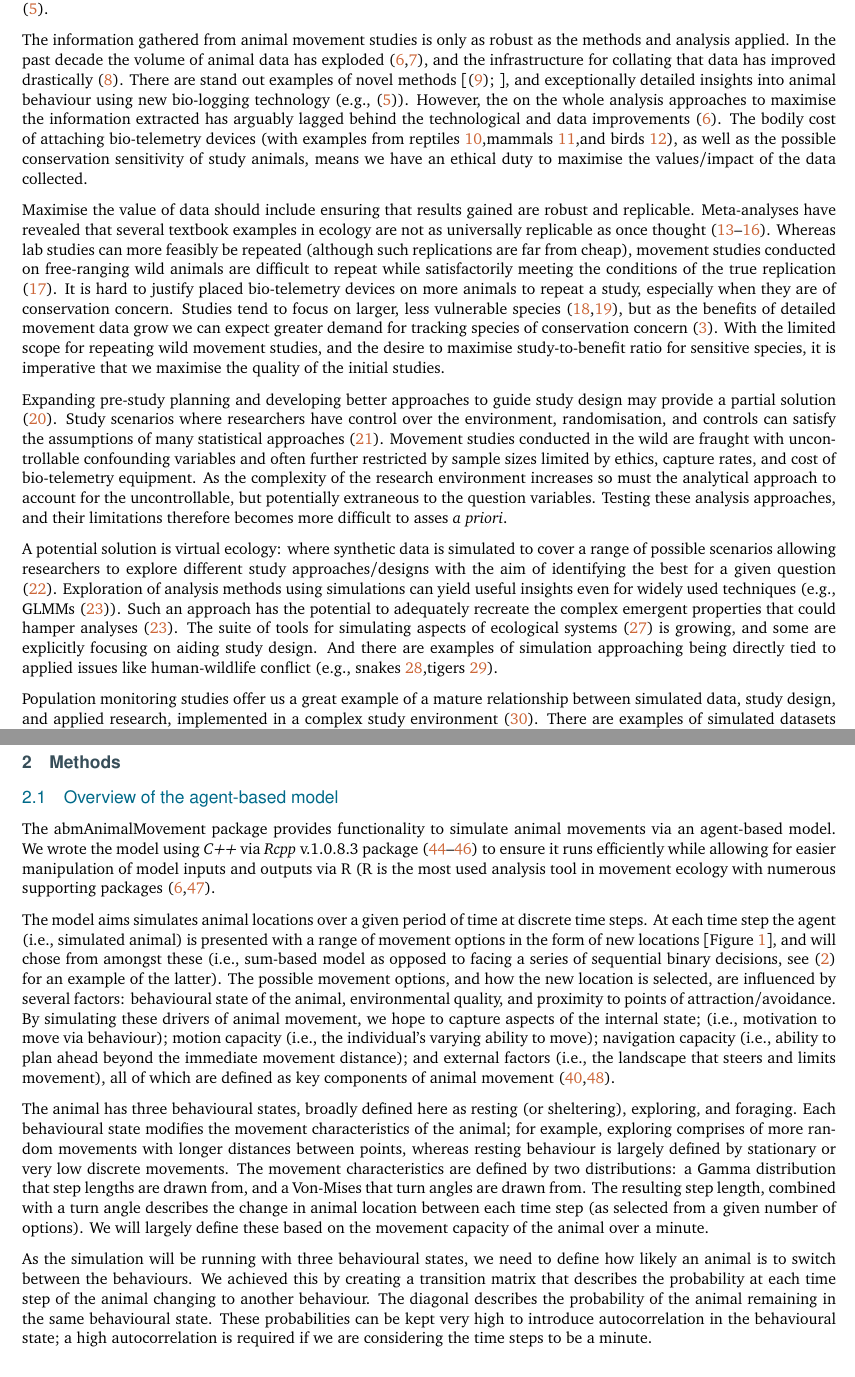
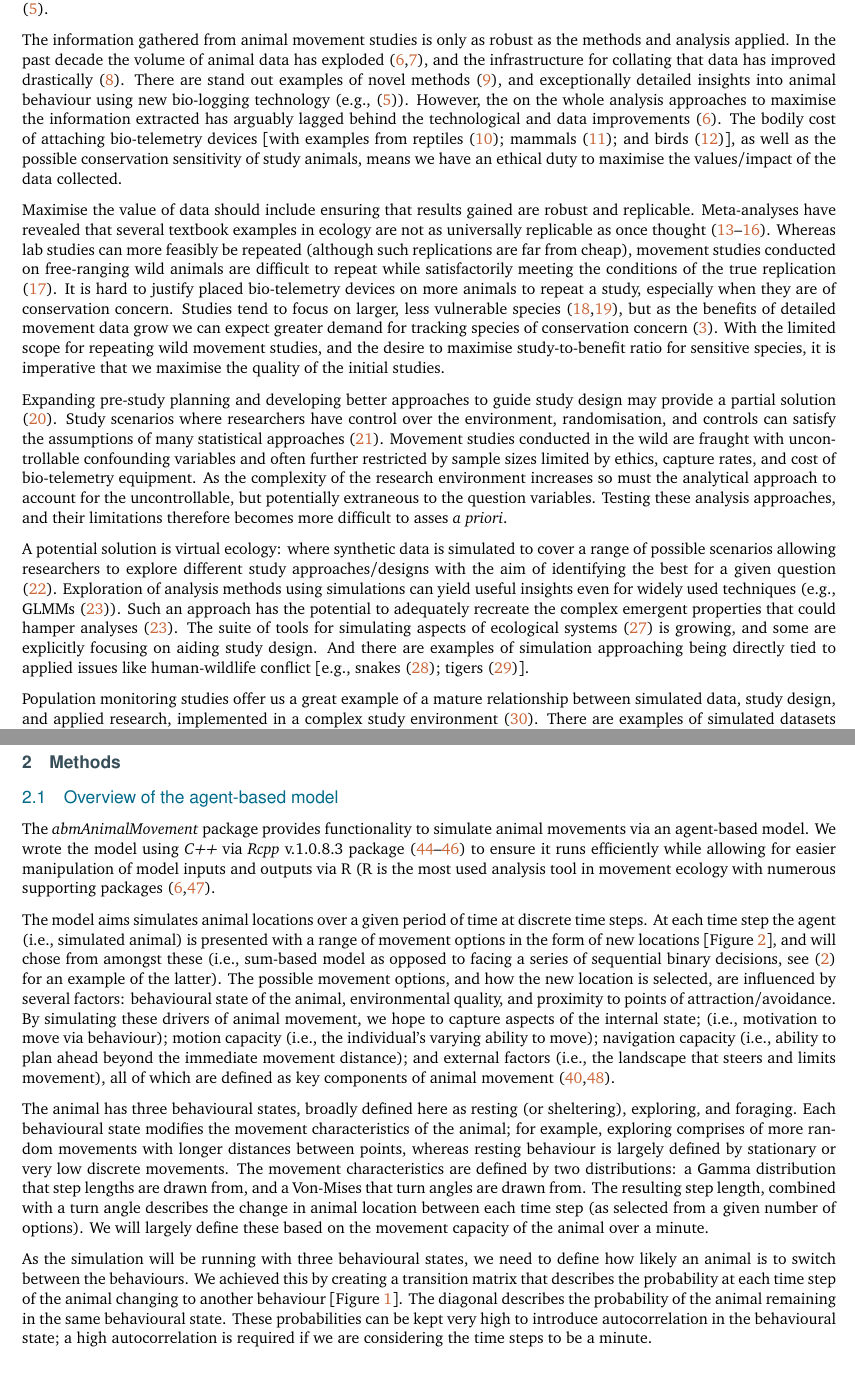
Before and after one commit to BenMMarshall/abmAnimalMovement, a LaTeX paper (notebook/vignettes_manuscript/Agent-based_model_walkthrough.tex): two parts of pages 2 and 3 of 23, joined at a grey line, cut so that both start at the same text. Compiled offline with pdfLaTeX.

Commit message:
New diagrams added to vignette, new version knited
New PDF now in vignette location no longer ignored by gitignore

```diff
--- a/notebook/vignettes_manuscript/Agent-based_model_walkthrough.tex
+++ b/notebook/vignettes_manuscript/Agent-based_model_walkthrough.tex
@@ -134,9 +134,9 @@ For example, space use has been tied directly to body size connected via the ene
 
 The information gathered from animal movement studies is only as robust as the methods and analysis applied.
 In the past decade the volume of animal data has exploded (\protect\hyperlink{ref-joo_recent_2022}{6},\protect\hyperlink{ref-wild_internet_2022}{7}), and the infrastructure for collating that data has improved drastically (\protect\hyperlink{ref-kays_movebank_2022}{8}).
-There are stand out examples of novel methods {[}(\protect\hyperlink{ref-saunders_radio-tracking_2022}{9}); {]}, and exceptionally detailed insights into animal behaviour using new bio-logging technology (e.g., (\protect\hyperlink{ref-studd_purrfect_2021}{5})).
+There are stand out examples of novel methods (\protect\hyperlink{ref-saunders_radio-tracking_2022}{9}), and exceptionally detailed insights into animal behaviour using new bio-logging technology (e.g., (\protect\hyperlink{ref-studd_purrfect_2021}{5})).
 However, the on the whole analysis approaches to maximise the information extracted has arguably lagged behind the technological and data improvements (\protect\hyperlink{ref-joo_recent_2022}{6}).
-The bodily cost of attaching bio-telemetry devices (with examples from reptiles \protect\hyperlink{ref-Weatherhead2004}{10},mammals \protect\hyperlink{ref-robstad_impact_2021}{11},and birds \protect\hyperlink{ref-portugal_externally_2022}{12}), as well as the possible conservation sensitivity of study animals, means we have an ethical duty to maximise the values/impact of the data collected.
+The bodily cost of attaching bio-telemetry devices {[}with examples from reptiles (\protect\hyperlink{ref-Weatherhead2004}{10}); mammals (\protect\hyperlink{ref-robstad_impact_2021}{11}); and birds (\protect\hyperlink{ref-portugal_externally_2022}{12}){]}, as well as the possible conservation sensitivity of study animals, means we have an ethical duty to maximise the values/impact of the data collected.
 
 Maximise the value of data should include ensuring that results gained are robust and replicable.
 Meta-analyses have revealed that several textbook examples in ecology are not as universally replicable as once thought (\protect\hyperlink{ref-clark_ocean_2020}{13}--\protect\hyperlink{ref-wang_irreproducible_2018}{16}).
@@ -155,7 +155,7 @@ A potential solution is virtual ecology: where synthetic data is simulated to co
 Exploration of analysis methods using simulations can yield useful insights even for widely used techniques (e.g., GLMMs (\protect\hyperlink{ref-debruine_understanding_2021}{23})).
 Such an approach has the potential to adequately recreate the complex emergent properties that could hamper analyses (\protect\hyperlink{ref-debruine_understanding_2021}{23}).
 The suite of tools for simulating aspects of ecological systems (\protect\hyperlink{ref-guerracastro_ssp_2021}{27}) is growing, and some are explicitly focusing on aiding study design.
-And there are examples of simulation approaching being directly tied to applied issues like human-wildlife conflict (e.g., snakes \protect\hyperlink{ref-goldstein_integrating_2021}{28},tigers \protect\hyperlink{ref-Ahearn2001}{29}).
+And there are examples of simulation approaching being directly tied to applied issues like human-wildlife conflict {[}e.g., snakes (\protect\hyperlink{ref-goldstein_integrating_2021}{28}); tigers (\protect\hyperlink{ref-Ahearn2001}{29}){]}.
 
 Population monitoring studies offer us a great example of a mature relationship between simulated data, study design, and applied research, implemented in a complex study environment (\protect\hyperlink{ref-theng_confronting_2022}{30}).
 There are examples of simulated datasets being used to validate field protocols (e.g., camera trap effort (\protect\hyperlink{ref-howe_distance_2017}{31}); (\protect\hyperlink{ref-cappelle_estimating_2021}{32})) and analyses (e.g., accounting for species interactions (\protect\hyperlink{ref-kellner_two-species_2022}{33}), or difficult to account for variation in populations (\protect\hyperlink{ref-milleret_estimating_2022}{34})).
@@ -192,11 +192,11 @@ A new independently developed approach to simulating animal movement will provid
 \hypertarget{overview-of-the-agent-based-model}{%
 \subsection{Overview of the agent-based model}\label{overview-of-the-agent-based-model}}
 
-The abmAnimalMovement package provides functionality to simulate animal movements via an agent-based model.
+The \emph{abmAnimalMovement} package provides functionality to simulate animal movements via an agent-based model.
 We wrote the model using \emph{C++} via \emph{Rcpp} v.1.0.8.3 package (\protect\hyperlink{ref-Eddelbuettel_seamless_2011}{44}--\protect\hyperlink{ref-Eddelbuettel_extending_2018}{46}) to ensure it runs efficiently while allowing for easier manipulation of model inputs and outputs via R (R is the most used analysis tool in movement ecology with numerous supporting packages (\protect\hyperlink{ref-joo_recent_2022}{6},\protect\hyperlink{ref-joo_navigating_2020}{47}).
 
 The model aims simulates animal locations over a given period of time at discrete time steps.
-At each time step the agent (i.e., simulated animal) is presented with a range of movement options in the form of new locations {[}Figure \ref{fig:animatedDiagram}{]}, and will chose from amongst these (i.e., sum-based model as opposed to facing a series of sequential binary decisions, see (\protect\hyperlink{ref-sridhar_geometry_2021}{2}) for an example of the latter).
+At each time step the agent (i.e., simulated animal) is presented with a range of movement options in the form of new locations {[}Figure \ref{fig:walkDiagram}{]}, and will chose from amongst these (i.e., sum-based model as opposed to facing a series of sequential binary decisions, see (\protect\hyperlink{ref-sridhar_geometry_2021}{2}) for an example of the latter).
 The possible movement options, and how the new location is selected, are influenced by several factors: behavioural state of the animal, environmental quality, and proximity to points of attraction/avoidance.
 By simulating these drivers of animal movement, we hope to capture aspects of the internal state; (i.e., motivation to move via behaviour); motion capacity (i.e., the individual's varying ability to move); navigation capacity (i.e., ability to plan ahead beyond the immediate movement distance); and external factors (i.e., the landscape that steers and limits movement), all of which are defined as key components of animal movement (\protect\hyperlink{ref-Tang2010}{40},\protect\hyperlink{ref-Nathan2008}{48}).
 
@@ -207,6 +207,6 @@ The resulting step length, combined with a turn angle describes the change in an
 We will largely define these based on the movement capacity of the animal over a minute.
 
 As the simulation will be running with three behavioural states, we need to define how likely an animal is to switch between the behaviours.
-We achieved this by creating a transition matrix that describes the probability at each time step of the animal changing to another behaviour.
+We achieved this by creating a transition matrix that describes the probability at each time step of the animal changing to another behaviour {[}Figure \ref{fig:transMatrixDiagram}{]}.
 The diagonal describes the probability of the animal remaining in the same behavioural state.
 These probabilities can be kept very high to introduce autocorrelation in the behavioural state; a high autocorrelation is required if we are considering the time steps to be a minute.
```
Also changed, not shown: notebook/vignettes_manuscript/Agent-based_model_walkthrough_files/figure-latex/BADGERlayersFigure-1.png, notebook/vignettes_manuscript/Agent-based_model_walkthrough_files/figure-latex/BADGERmoveCharFigure-1.png, notebook/vignettes_manuscript/Agent-based_model_walkthrough_files/figure-latex/BADGERsettingMoveDesPlot-1.png, notebook/vignettes_manuscript/Agent-based_model_walkthrough_files/figure-latex/KINGCOBRAlayersFigure-1.png, notebook/vignettes_manuscript/Agent-based_model_walkthrough_files/figure-latex/KINGCOBRAmoveCharFigure-1.png, notebook/vignettes_manuscript/Agent-based_model_walkthrough_files/figure-latex/KINGCOBRAsettingMoveDesPlot-1.png, notebook/vignettes_manuscript/Agent-based_model_walkthrough_files/figure-latex/VULTURElayersFigure-1.png, notebook/vignettes_manuscript/Agent-based_model_walkthrough.tex (23 more changed lines), 10 other files.
